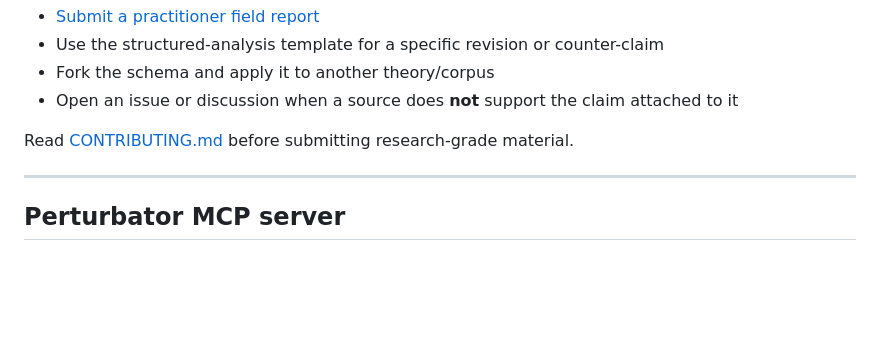
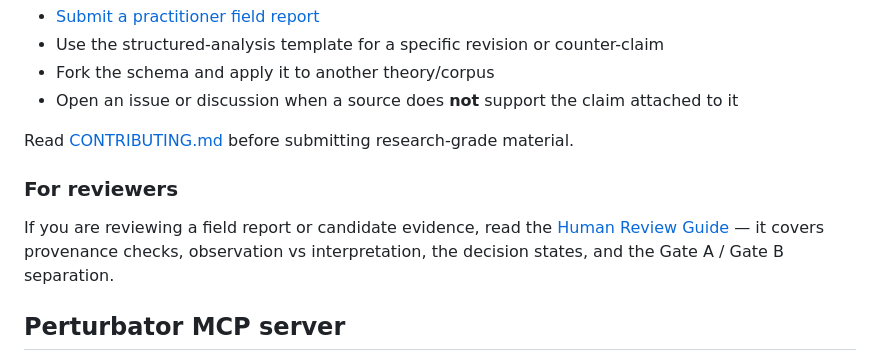
Before and after one commit to pyragogy/UnPeeragogy, a Markdown page: README.md, the part around the change. Drawn GitHub-style; blank space fills up the shorter version.

```diff
--- a/README.md
+++ b/README.md
@@ -202,7 +202,9 @@ The best contribution is not agreement. It is evidence that changes the boundary
 
 Read [CONTRIBUTING.md](CONTRIBUTING.md) before submitting research-grade material.
 
----
+### For reviewers
+
+If you are reviewing a field report or candidate evidence, read the [Human Review Guide](docs/HUMAN_REVIEW_GUIDE.md) — it covers provenance checks, observation vs interpretation, the decision states, and the Gate A / Gate B separation.
 
 ## Perturbator MCP server
 
```
Also changed, not shown: docs/HUMAN_REVIEW_GUIDE.md (added, +270 -0 lines).
